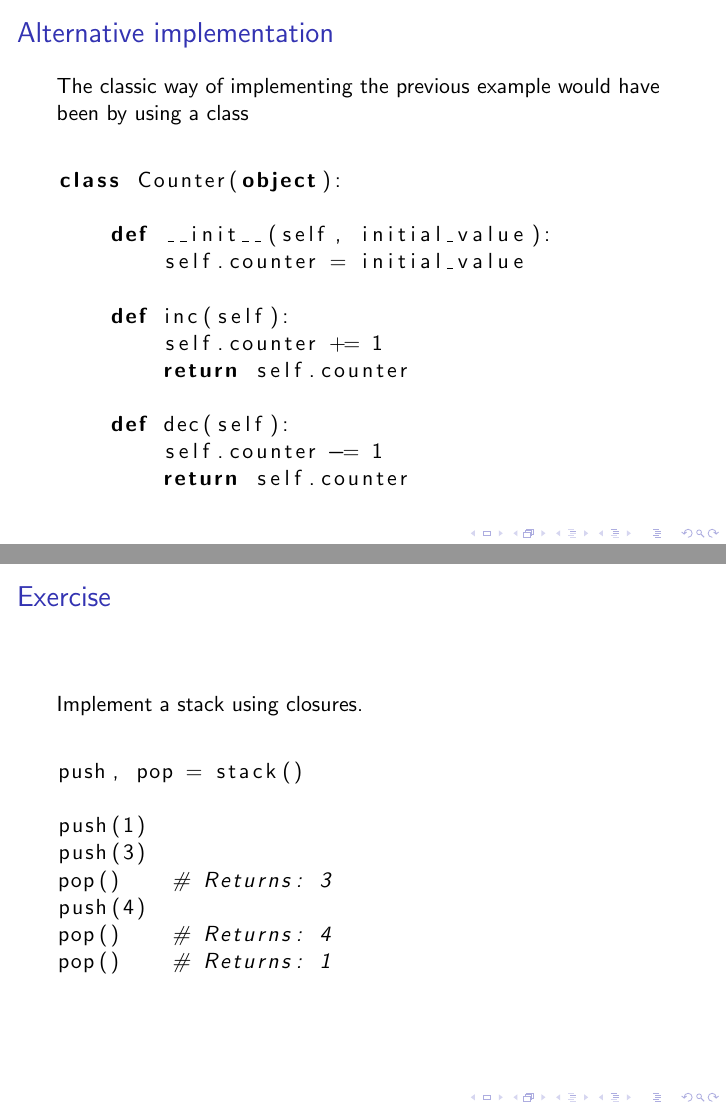
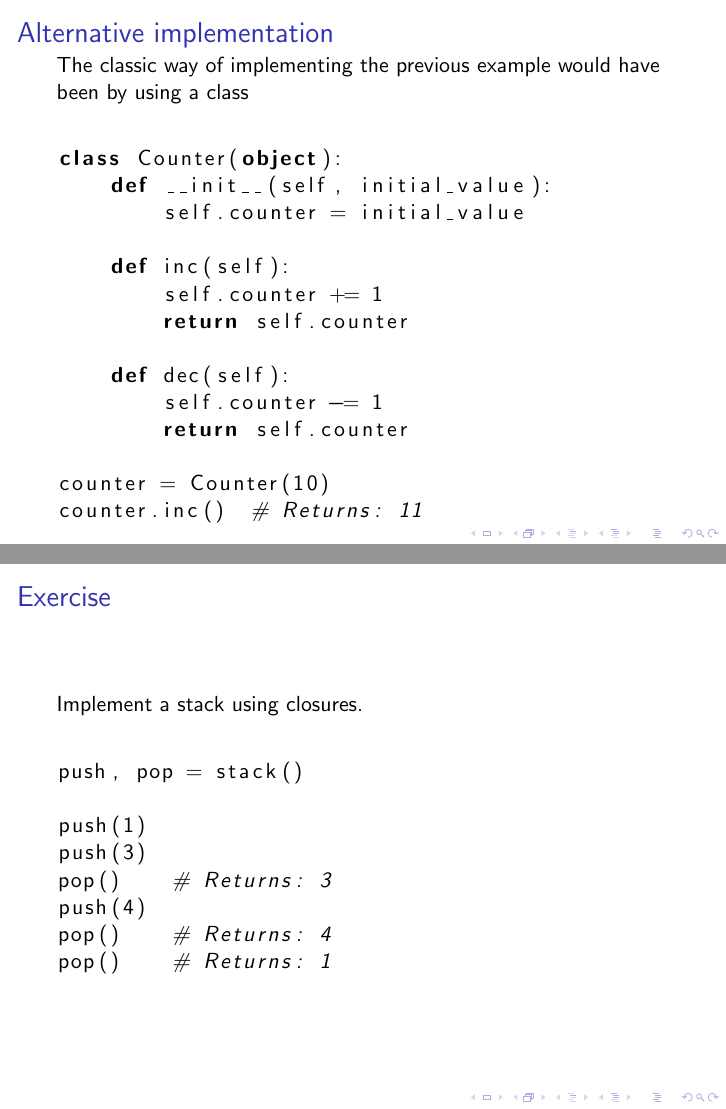
Before and after one commit to kux/python-training, LaTeX slides (slides/functions/functions.tex): pages 34 and 35 of 76, joined at a grey line. Compiled offline with pdfLaTeX.

Commit message:
Also so how to instantiate and use the Counter class

```diff
--- a/slides/functions/functions.tex
+++ b/slides/functions/functions.tex
@@ -428,6 +427,8 @@ class Counter(object):
         self.counter -= 1
         return self.counter
 
+counter = Counter(10)
+counter.inc()  # Returns: 11
 \end{lstlisting}
 \end{frame}
 
```
Also changed, not shown: slides/functions/functions.pdf, slides/functions/functions.tex (1 more changed lines).
